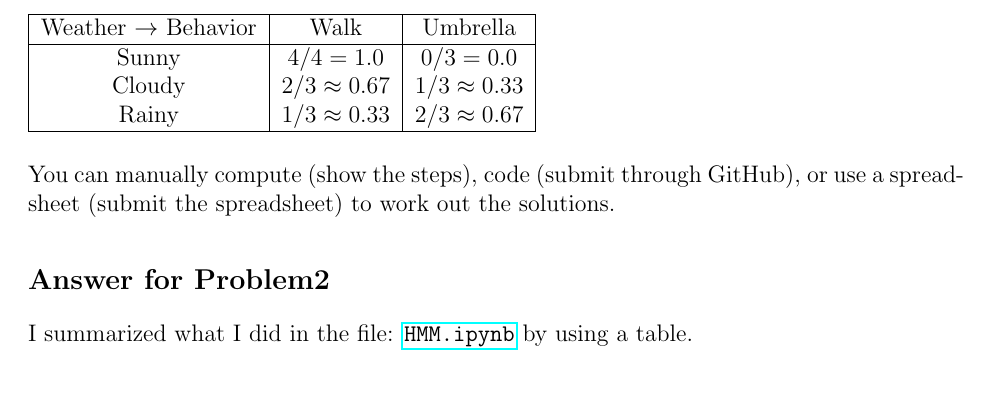
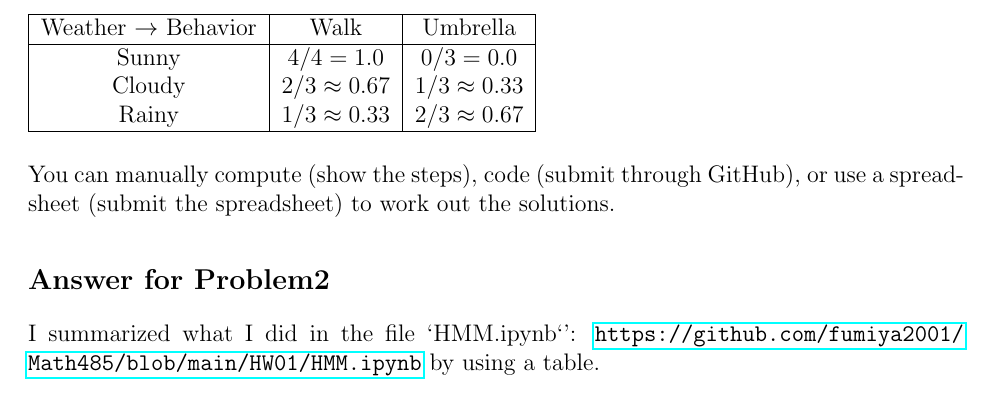
Before and after one commit to fumiya2001/MATH485_Fumiya_Nagatomo, a LaTeX problem sheet (HW01/hw1.tex): part of page 6 of 6, cut so that both start at the same text. Compiled offline with pdfLaTeX.

Commit message:
2nd submit HW01

```diff
--- a/HW01/hw1.tex
+++ b/HW01/hw1.tex
@@ -9,7 +9,7 @@
 
 
 \newcolumntype{C}[1]{>{\centering\arraybackslash}p{#1}}
-\newcommand{\blank}{\(\square\)} % ← エラー回避用プレースホルダ
+\newcommand{\blank}{\(\square\)}
 
 
 \setlength{\parindent}{0pt}
@@ -315,8 +315,8 @@ You can manually compute (show the steps), code (submit through GitHub), or use
 
 \subsection*{Answer for Problem2}
 
-I summarized what I did in the file:
-\href{https://github.com/fumiya2001/Math485/blob/main/HW01/HMM.ipynb}{\texttt{HMM.ipynb}}
+I summarized what I did in the file `HMM.ipynb`':
+\url{https://github.com/fumiya2001/Math485/blob/main/HW01/HMM.ipynb}
 by using a table.
 
 \begin{center}
```
Also changed, not shown: HW01/hw1.pdf.
